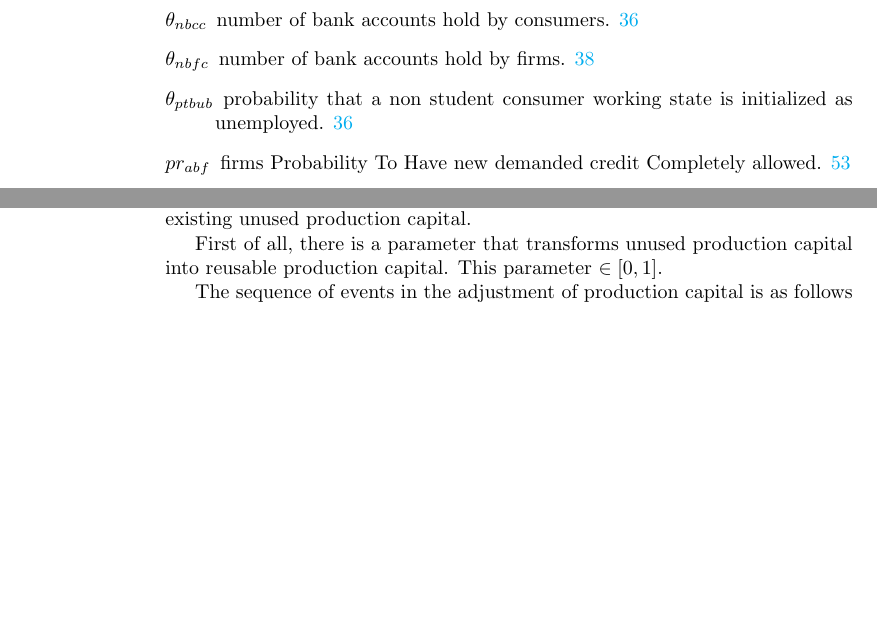
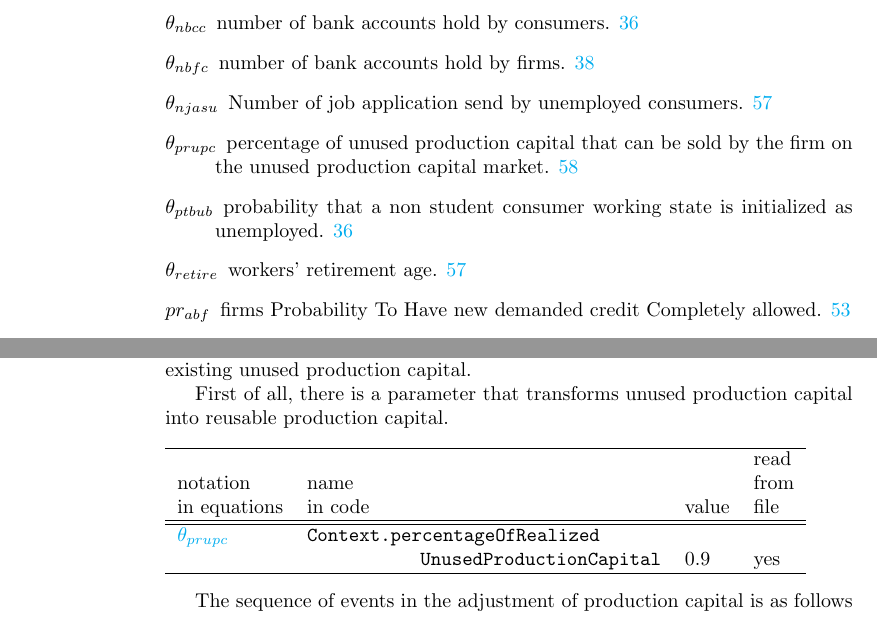
Before and after one commit to gfgprojects/gabriele, a LaTeX thesis (docs/latexdoc/manual.tex, which reads docs/latexdoc/glossary_notation_parameters.tex): two parts of pages 12 and 70 of 83 before the commit and two parts of pages 12 and 70 of 85 after it, joined at a grey line, cut so that both start at the same text, the shorter picture padded with empty space. Compiled offline with pdfLaTeX.

Commit message:
documentation

```diff
--- a/docs/latexdoc/glossary_notation_parameters.tex
+++ b/docs/latexdoc/glossary_notation_parameters.tex
@@ -0,0 +1,13 @@
+\newglossaryentry{par:thetaprupc}{
+  type=parameter,% glossary type
+  name={$\theta_{prupc}$},%
+  description={percentage of unused production capital that can be sold by the firm on the unused production capital market}
+}
+\newglossaryentry{par:thetanjasu}{
+  type=parameter,% glossary type
+  name={$\theta_{njasu}$},%
+  description={Number of job application send by unemployed consumers}
+}
+\newglossaryentry{par:thetaLMmatch}{
+  type=parameter,% glossary type
+  name={$\theta_{LMmatch}$},%
@@ -1,3 +18,6 @@
+  name={$\theta_{retire}$},%
+  description={workers' retirement age}
+}
 \newglossaryentry{par:Kentry}{
   type=parameter,% glossary type
   name={$K_{entry}$},%
--- a/docs/latexdoc/manual.tex
+++ b/docs/latexdoc/manual.tex
@@ -2084,7 +2084,22 @@ The UML sequence diagram of this event is available \href{\doclocation/umldoc/ad
 Next, the code check for possible adjustments on the market for exchanging existing unused production capital.
 
 First of all, there is a parameter that transforms unused production capital into reusable production capital.
-This parameter $\in[0,1]$.
+
+\vskip3mm
+\noindent
+\begin{tabular}{l l l l}
+	\hline
+	& &&read\\
+	notation& name &&from\\
+	in equations& in code&value&file\\
+	\hline
+	\hline
+	\gls{par:thetaprupc}&\verb+Context.percentageOfRealized+&&\\
+	&\hskip2cm \verb+UnusedProductionCapital+&0.9&yes\\
+	\hline
+\end{tabular}
+
+\vskip3mm
 
 The sequence of events in the adjustment of production capital is as follows
 \begin{itemize}
```
Also changed, not shown: docs/latexdoc/glossary_notation_parameters.tex (4 more changed lines).
